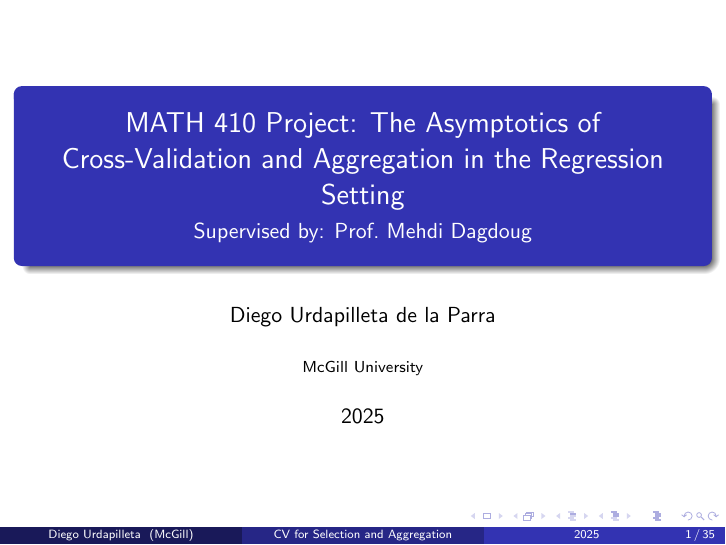
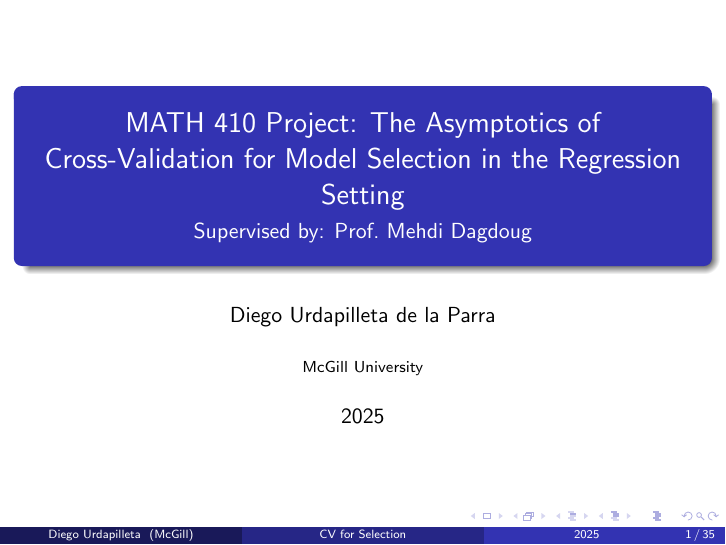
Before and after one commit to dup0630/model-selection-cross-validation, LaTeX slides (latex/presentation2.tex): page 1 of 35. Compiled offline with pdfLaTeX.

Commit message:
finalized report and slides

```diff
--- a/latex/presentation2.tex
+++ b/latex/presentation2.tex
@@ -65,7 +65,7 @@
 \DeclareMathAlphabet{\mathmybb}{U}{bbold}{m}{n}
 \newcommand{\1}{\mathmybb{1}}
 
-\title[CV for Selection and Aggregation]{MATH 410 Project: The Asymptotics of Cross-Validation and Aggregation in the Regression Setting}
+\title[CV for Selection]{MATH 410 Project: The Asymptotics of Cross-Validation for Model Selection in the Regression Setting}
 \author[Diego Urdapilleta]{Diego Urdapilleta de la Parra}
 \subtitle{Supervised by: Prof.\ Mehdi Dagdoug}
 \institute[McGill]{McGill University}
```
Also changed, not shown: latex/presentation2.pdf.
